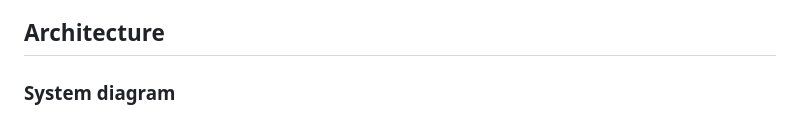
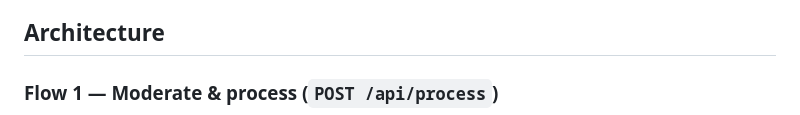
Before and after one commit to ale-cf/image-moderation-r2, a Markdown page: README.md, the part around one of its changes. Drawn GitHub-style.

Commit message:
docs: split architecture diagram into moderation and serving flows

````diff
--- a/README.md
+++ b/README.md
@@ -14,6 +14,6 @@ Cloudflare-native bindings.
 
 ## Architecture
 
-### System diagram
+### Flow 1 — Moderate & process (`POST /api/process`)
 
 ```mermaid
````
Also changed, not shown: other parts of README.md (+16 -25 lines).
